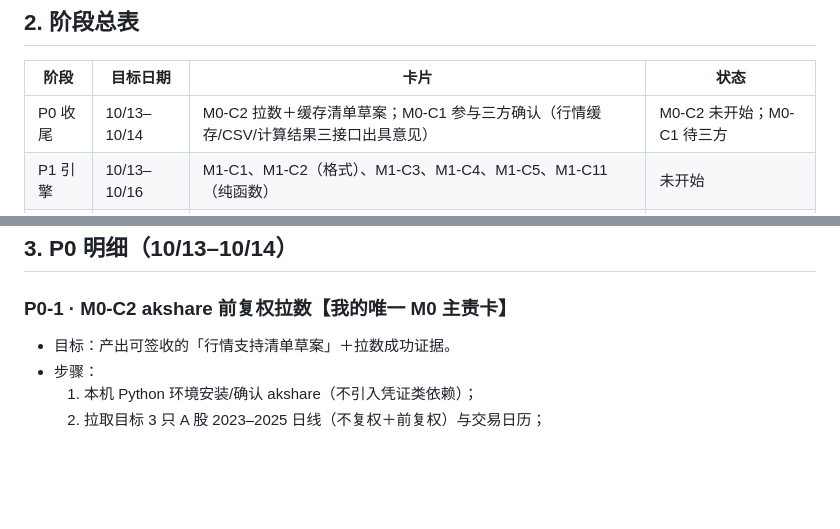
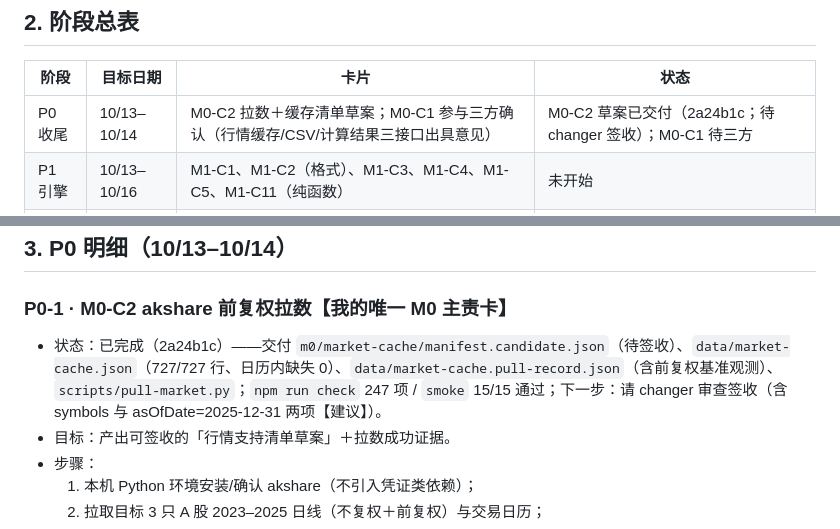
Before and after one commit to changer-collab/TimingMirror, a Markdown page: docs/yinchen/yinchen-task-plan.md, 2 parts joined by grey strips. Drawn GitHub-style; blank space fills up the shorter version.

Commit message:
docs: 更新尹辰任务计划状态（M0-C2 草案已交付 2a24b1c，待签收）

```diff
--- a/docs/yinchen/yinchen-task-plan.md
+++ b/docs/yinchen/yinchen-task-plan.md
@@ -25,7 +25,7 @@ M1-C11 契约匹配纯函数（依赖 M0-C1）
 
 | 阶段 | 目标日期 | 卡片 | 状态 |
 |---|---|---|---|
-| P0 收尾 | 10/13–10/14 | M0-C2 拉数＋缓存清单草案；M0-C1 参与三方确认（行情缓存/CSV/计算结果三接口出具意见） | M0-C2 未开始；M0-C1 待三方 |
+| P0 收尾 | 10/13–10/14 | M0-C2 拉数＋缓存清单草案；M0-C1 参与三方确认（行情缓存/CSV/计算结果三接口出具意见） | M0-C2 草案已交付（2a24b1c；待 changer 签收）；M0-C1 待三方 |
 | P1 引擎 | 10/13–10/16 | M1-C1、M1-C2（格式）、M1-C3、M1-C4、M1-C5、M1-C11（纯函数） | 未开始 |
 | P2 完善 | 10/17–10/23 | M2-C1（数据侧）、M2-C5；参与 M2-C4 真实运行验收演练 | 未开始 |
 | P3 交付 | 10/24–10/25 | 支持 M3 提交材料（清单签收归档、复算记录）、回归修复 | 未开始 |
@@ -39,6 +39,7 @@ M1-C11 契约匹配纯函数（依赖 M0-C1）
 
 ### P0-1 · M0-C2 akshare 前复权拉数【我的唯一 M0 主责卡】
 
+- 状态：已完成（2a24b1c）——交付 `m0/market-cache/manifest.candidate.json`（待签收）、`data/market-cache.json`（727/727 行、日历内缺失 0）、`data/market-cache.pull-record.json`（含前复权基准观测）、`scripts/pull-market.py`；`npm run check` 247 项 / `smoke` 15/15 通过；下一步：请 changer 审查签收（含 symbols 与 asOfDate=2025-12-31 两项【建议】）。
 - 目标：产出可签收的「行情支持清单草案」＋拉数成功证据。
 - 步骤：
   1. 本机 Python 环境安装/确认 akshare（不引入凭证类依赖）；
```
